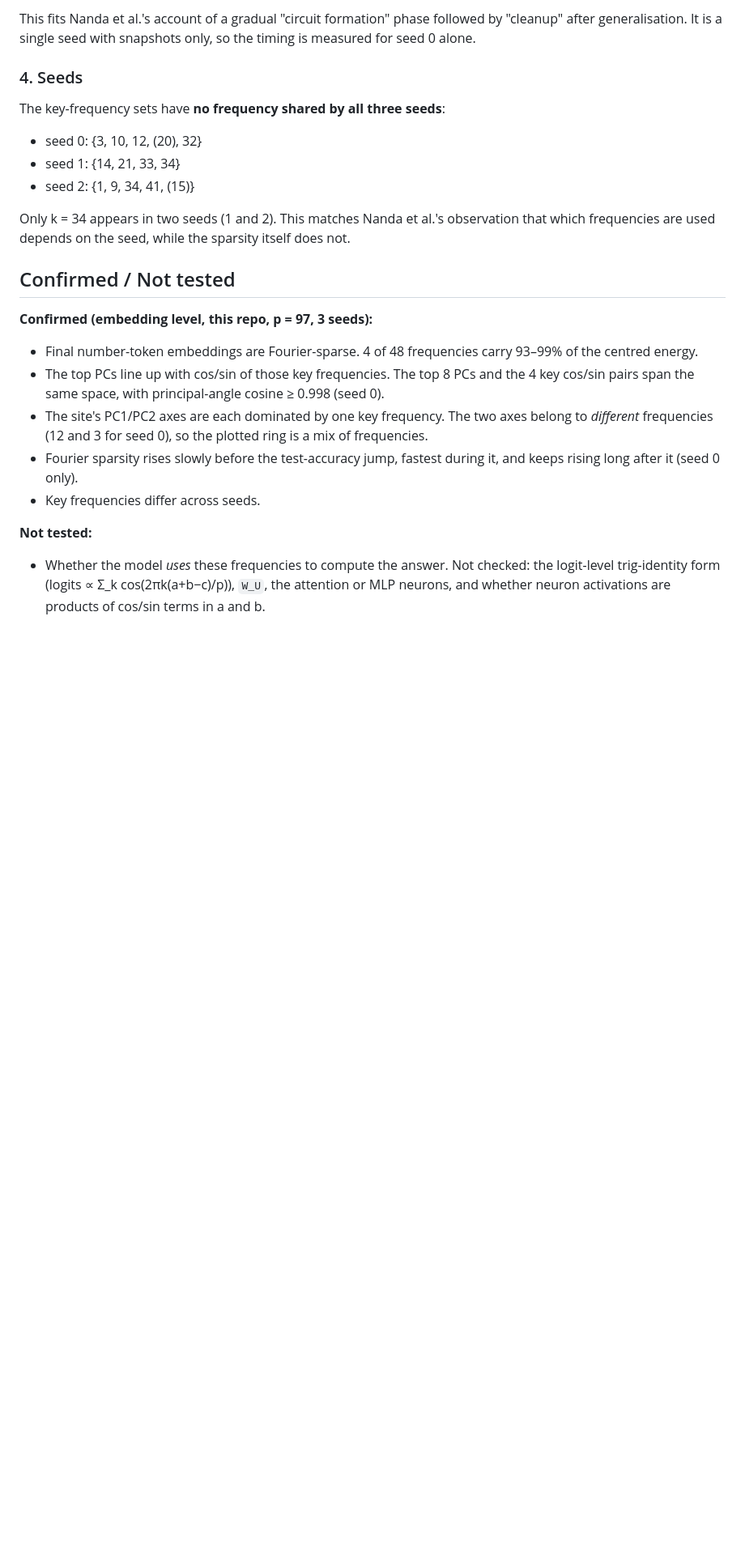
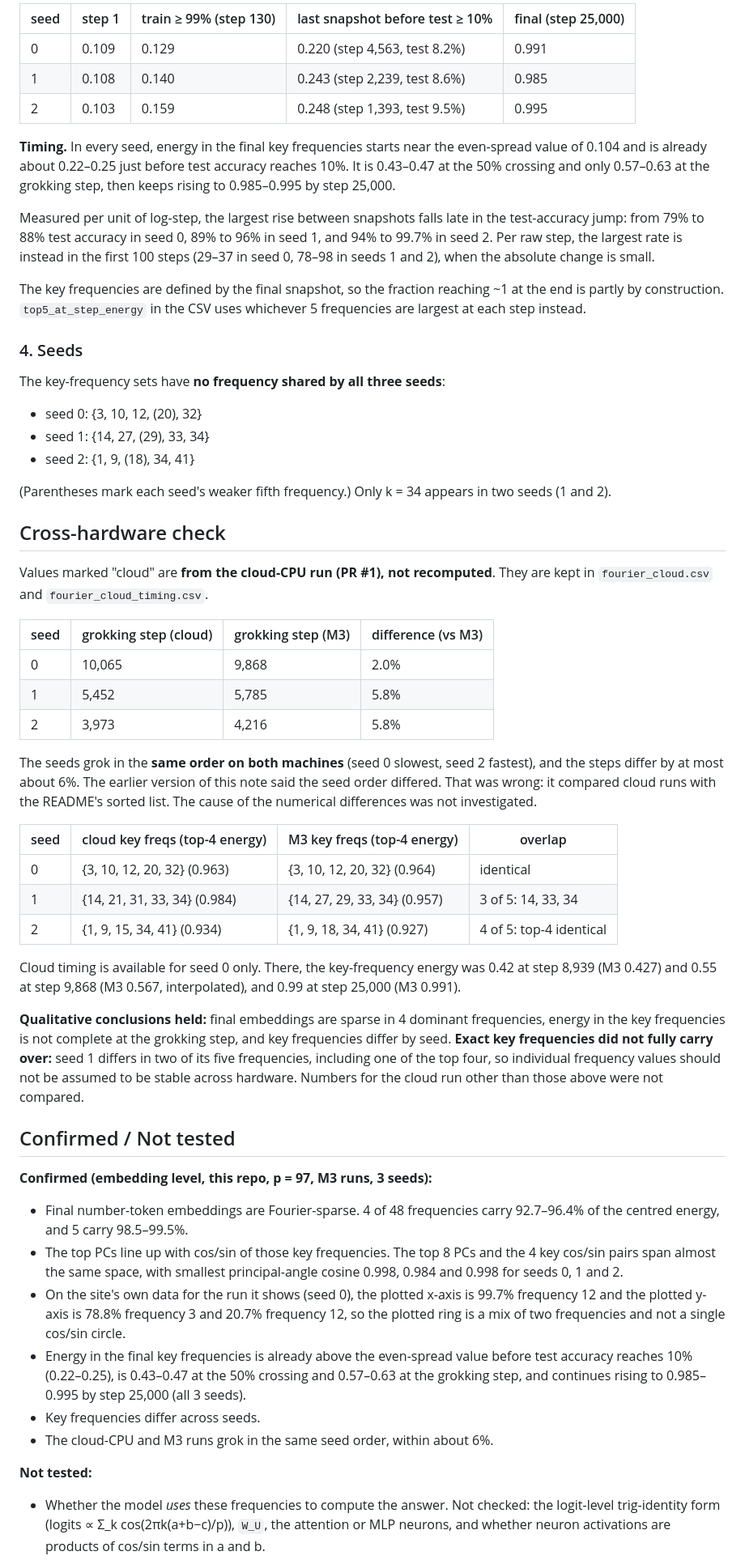
Before and after one commit to skape007-ult/grokking-visualiser, a Markdown page: notes/fourier.md, the part around one of its changes. Shown at 81% size. Rendered like a GitHub page; blank space fills up the shorter version.

```diff
--- a/notes/fourier.md
+++ b/notes/fourier.md
@@ -117,35 +126,89 @@ finished** when test accuracy reaches 99%, at only 0.63, and keeps rising to
 
-This fits Nanda et al.'s account of a gradual "circuit formation" phase followed
-by "cleanup" after generalisation. It is a single seed with snapshots only, so
-the timing is measured for seed 0 alone.
+| seed | step 1 | train ≥ 99% (step 130) | last snapshot before test ≥ 10% | final (step 25,000) |
+|---|---|---|---|---|
+| 0 | 0.109 | 0.129 | 0.220 (step 4,563, test 8.2%) | 0.991 |
+| 1 | 0.108 | 0.140 | 0.243 (step 2,239, test 8.6%) | 0.985 |
+| 2 | 0.103 | 0.159 | 0.248 (step 1,393, test 9.5%) | 0.995 |
+
+**Timing.** In every seed, energy in the final key frequencies starts near the
+even-spread value of 0.104 and is already about 0.22–0.25 just before test
+accuracy reaches 10%. It is 0.43–0.47 at the 50% crossing and only 0.57–0.63 at
+the grokking step, then keeps rising to 0.985–0.995 by step 25,000.
+
+Measured per unit of log-step, the largest rise between snapshots falls late in
+the test-accuracy jump: from 79% to 88% test accuracy in seed 0, 89% to 96% in
+seed 1, and 94% to 99.7% in seed 2. Per raw step, the largest rate is instead in
+the first 100 steps (29–37 in seed 0, 78–98 in seeds 1 and 2), when the absolute
+change is small.
+
+The key frequencies are defined by the final snapshot, so the fraction reaching
+~1 at the end is partly by construction. `top5_at_step_energy` in the CSV uses
+whichever 5 frequencies are largest at each step instead.
 
 ### 4. Seeds
 
 The key-frequency sets have **no frequency shared by all three seeds**:
 
 - seed 0: {3, 10, 12, (20), 32}
-- seed 1: {14, 21, 33, 34}
-- seed 2: {1, 9, 34, 41, (15)}
+- seed 1: {14, 27, (29), 33, 34}
+- seed 2: {1, 9, (18), 34, 41}
 
-Only k = 34 appears in two seeds (1 and 2). This matches Nanda et al.'s
-observation that which frequencies are used depends on the seed, while the
-sparsity itself does not.
+(Parentheses mark each seed's weaker fifth frequency.) Only k = 34 appears in
+two seeds (1 and 2).
+
+## Cross-hardware check
+
+Values marked "cloud" are **from the cloud-CPU run (PR #1), not recomputed**.
+They are kept in `fourier_cloud.csv` and `fourier_cloud_timing.csv`.
+
+| seed | grokking step (cloud) | grokking step (M3) | difference (vs M3) |
+|---|---|---|---|
+| 0 | 10,065 | 9,868 | 2.0% |
+| 1 | 5,452 | 5,785 | 5.8% |
+| 2 | 3,973 | 4,216 | 5.8% |
+
+The seeds grok in the **same order on both machines** (seed 0 slowest, seed 2
+fastest), and the steps differ by at most about 6%. The earlier version of this
+note said the seed order differed. That was wrong: it compared cloud runs with
+the README's sorted list. The cause of the numerical differences was not
+investigated.
+
+| seed | cloud key freqs (top-4 energy) | M3 key freqs (top-4 energy) | overlap |
+|---|---|---|---|
+| 0 | {3, 10, 12, 20, 32} (0.963) | {3, 10, 12, 20, 32} (0.964) | identical |
+| 1 | {14, 21, 31, 33, 34} (0.984) | {14, 27, 29, 33, 34} (0.957) | 3 of 5: 14, 33, 34 |
+| 2 | {1, 9, 15, 34, 41} (0.934) | {1, 9, 18, 34, 41} (0.927) | 4 of 5: top-4 identical |
+
+Cloud timing is available for seed 0 only. There, the key-frequency energy was
+0.42 at step 8,939 (M3 0.427) and 0.55 at step 9,868 (M3 0.567, interpolated),
+and 0.99 at step 25,000 (M3 0.991).
+
+**Qualitative conclusions held:** final embeddings are sparse in 4 dominant
+frequencies, energy in the key frequencies is not complete at the grokking step,
+and key frequencies differ by seed. **Exact key frequencies did not fully carry
+over:** seed 1 differs in two of its five frequencies, including one of the top
+four, so individual frequency values should not be assumed to be stable across
+hardware. Numbers for the cloud run other than those above were not compared.
 
 ## Confirmed / Not tested
 
-**Confirmed (embedding level, this repo, p = 97, 3 seeds):**
+**Confirmed (embedding level, this repo, p = 97, M3 runs, 3 seeds):**
 
 - Final number-token embeddings are Fourier-sparse. 4 of 48 frequencies carry
-  93–99% of the centred energy.
+  92.7–96.4% of the centred energy, and 5 carry 98.5–99.5%.
 - The top PCs line up with cos/sin of those key frequencies. The top 8 PCs and
-  the 4 key cos/sin pairs span the same space, with principal-angle cosine
-  ≥ 0.998 (seed 0).
-- The site's PC1/PC2 axes are each dominated by one key frequency. The two axes
-  belong to *different* frequencies (12 and 3 for seed 0), so the plotted ring
-  is a mix of frequencies.
-- Fourier sparsity rises slowly before the test-accuracy jump, fastest during
-  it, and keeps rising long after it (seed 0 only).
+  the 4 key cos/sin pairs span almost the same space, with smallest
+  principal-angle cosine 0.998, 0.984 and 0.998 for seeds 0, 1 and 2.
+- On the site's own data for the run it shows (seed 0), the plotted x-axis is
+  99.7% frequency 12 and the plotted y-axis is 78.8% frequency 3 and 20.7%
+  frequency 12, so the plotted ring is a mix of two frequencies and not a single
+  cos/sin circle.
+- Energy in the final key frequencies is already above the even-spread value
+  before test accuracy reaches 10% (0.22–0.25), is 0.43–0.47 at the 50%
+  crossing and 0.57–0.63 at the grokking step, and continues rising to
+  0.985–0.995 by step 25,000 (all 3 seeds).
 - Key frequencies differ across seeds.
+- The cloud-CPU and M3 runs grok in the same seed order, within about 6%.
 
 **Not tested:**
 
```
Also changed, not shown: other parts of notes/fourier.md (+81 -70 lines), notes/fourier_over_training.png, notes/fourier_spectrum.png, 8 other files.
